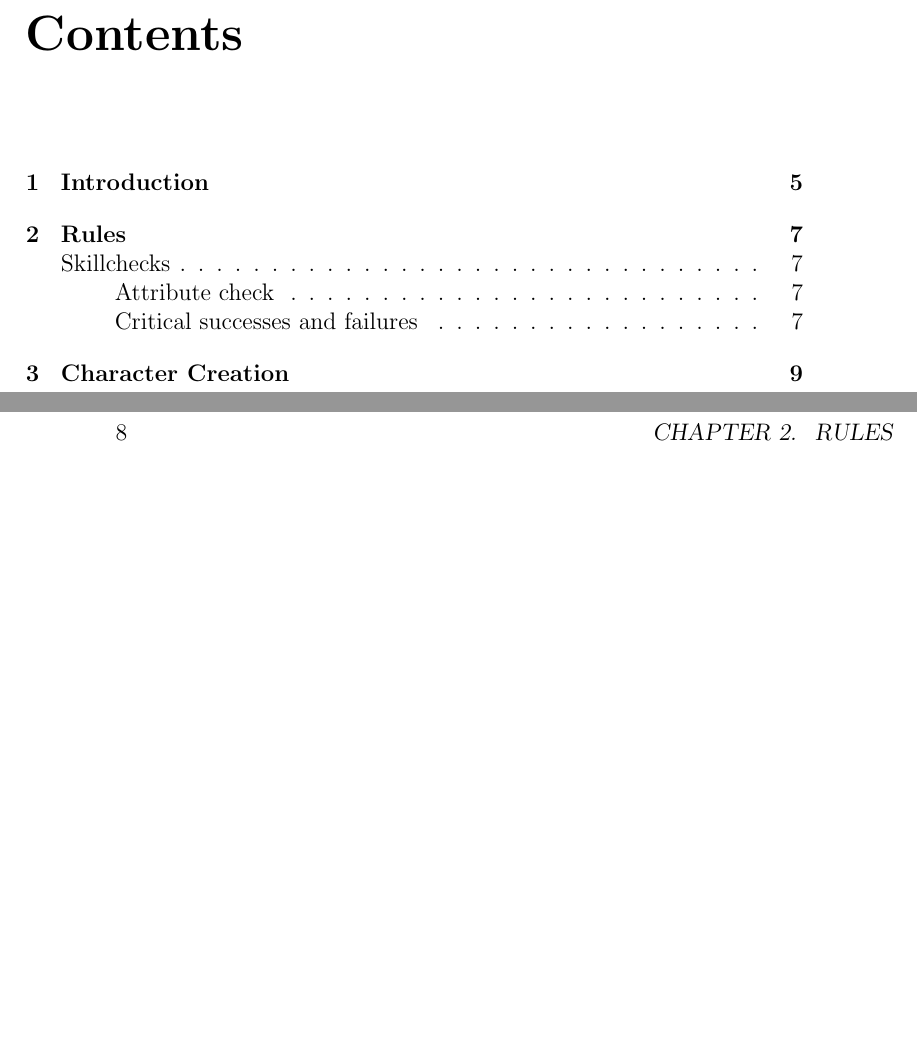
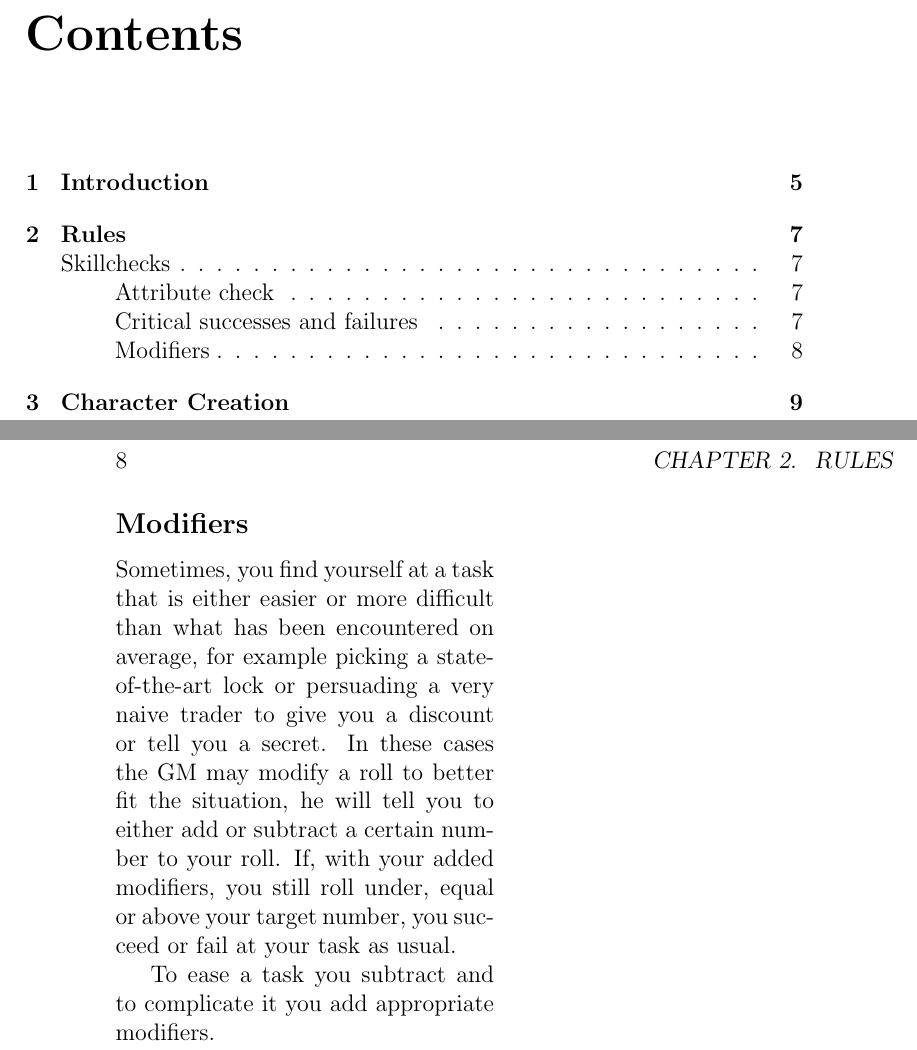
Before and after one commit to Papiertig0r/foe-rpg, a LaTeX book (Fallout Equestria Rulebook.tex, which reads chapter/rules.tex): two parts of pages 3 and 8 of 9, joined at a grey line, cut so that both start at the same text, the shorter picture padded with empty space. Compiled offline with pdfLaTeX.

Commit message:
Added Modifiers subsection

```diff
--- a/chapter/rules.tex
+++ b/chapter/rules.tex
@@ -8,3 +8,7 @@ Sometimes you have to check for an attribute directly. In this case you multiply
 Whenever you roll under or equal to a $\frac{1}{10}$ of your original target number, you score a critical success. Critical successes give your weapons more damage, your containers more and more valuable loot and gives you extra options during dialogues, simply put, it makes your success even more better.
 
 In contrary, whenever you roll higher than 89 + the LUCK of the character you are rolling for, it is a critical failure. A critical failure will not only have grave consequences but also prevent any further attempt to succeed in the same matter, e.g. a lock or your gun will jam, a terminal locks down and alarms are sounded.
+\subsection{Modifiers}
+Sometimes, you find yourself at a task that is either easier or more difficult than what has been encountered on average, for example picking a state-of-the-art lock or persuading a very naive trader to give you a discount or tell you a secret. In these cases the GM may modify a roll to better fit the situation, he will tell you to either add or subtract a certain number to your roll. If, with your added modifiers, you still roll under, equal or above your target number, you succeed or fail at your task as usual.
+
+To ease a task you subtract and to complicate it you add appropriate modifiers.
```
Also changed, not shown: Fallout Equestria Rulebook.pdf.
